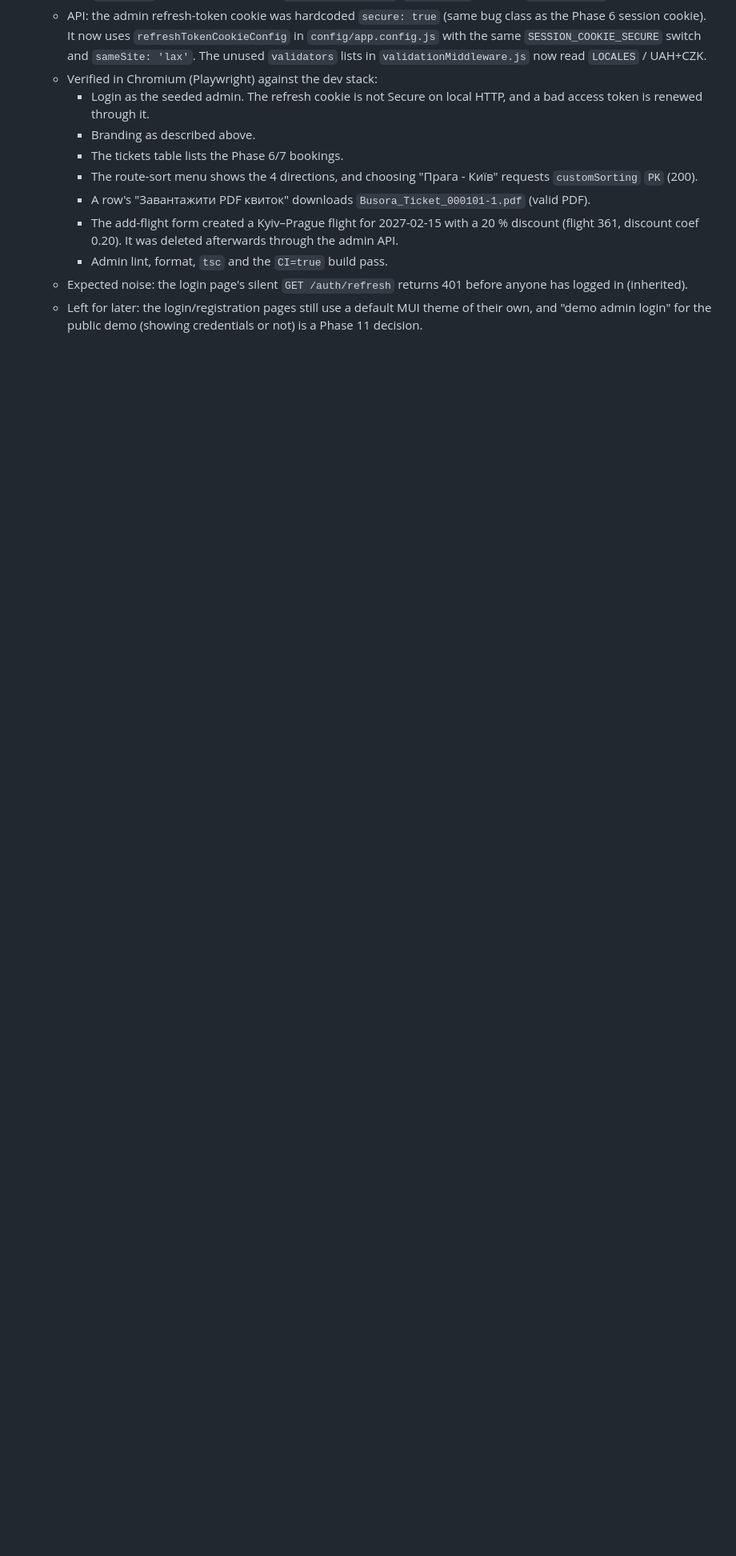
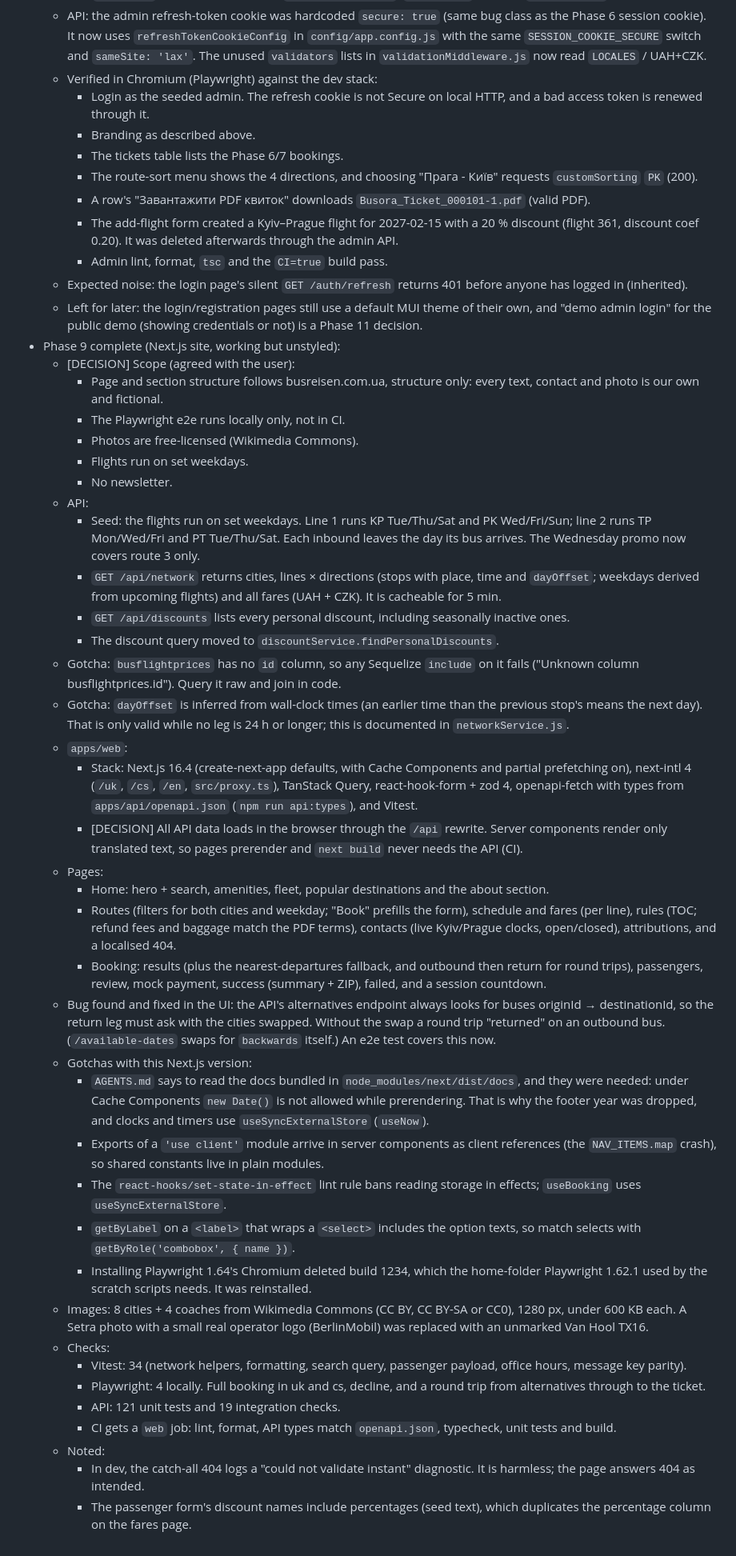
Before and after one commit to Bohdan993/busora, a Markdown page: .claude/changelog/daily.md, the part around the change. Shown at 80% size. Drawn GitHub-style; blank space fills up the shorter version.

Commit message:
docs: log Phase 9 and mark it done in the plan
Co-Authored-By: Claude Opus 5.5 <noreply@anthropic.com>

```diff
--- a/.claude/changelog/daily.md
+++ b/.claude/changelog/daily.md
@@ -342,3 +342,84 @@
   - Left for later: the login/registration pages still use a default MUI
     theme of their own, and "demo admin login" for the public demo
     (showing credentials or not) is a Phase 11 decision.
+- Phase 9 complete (Next.js site, working but unstyled):
+  - [DECISION] Scope (agreed with the user):
+    - Page and section structure follows busreisen.com.ua, structure only:
+      every text, contact and photo is our own and fictional.
+    - The Playwright e2e runs locally only, not in CI.
+    - Photos are free-licensed (Wikimedia Commons).
+    - Flights run on set weekdays.
+    - No newsletter.
+  - API:
+    - Seed: the flights run on set weekdays. Line 1 runs KP Tue/Thu/Sat and
+      PK Wed/Fri/Sun; line 2 runs TP Mon/Wed/Fri and PT Tue/Thu/Sat. Each
+      inbound leaves the day its bus arrives. The Wednesday promo now covers
+      route 3 only.
+    - `GET /api/network` returns cities, lines × directions (stops with
+      place, time and `dayOffset`; weekdays derived from upcoming flights)
+      and all fares (UAH + CZK). It is cacheable for 5 min.
+    - `GET /api/discounts` lists every personal discount, including
+      seasonally inactive ones.
+    - The discount query moved to `discountService.findPersonalDiscounts`.
+  - Gotcha: `busflightprices` has no `id` column, so any Sequelize `include`
+    on it fails ("Unknown column busflightprices.id"). Query it raw and join
+    in code.
+  - Gotcha: `dayOffset` is inferred from wall-clock times (an earlier time
+    than the previous stop's means the next day). That is only valid while
+    no leg is 24 h or longer; this is documented in `networkService.js`.
+  - `apps/web`:
+    - Stack: Next.js 16.4 (create-next-app defaults, with Cache Components
+      and partial prefetching on), next-intl 4 (`/uk`, `/cs`, `/en`,
+      `src/proxy.ts`), TanStack Query, react-hook-form + zod 4,
+      openapi-fetch with types from `apps/api/openapi.json`
+      (`npm run api:types`), and Vitest.
+    - [DECISION] All API data loads in the browser through the `/api`
+      rewrite. Server components render only translated text, so pages
+      prerender and `next build` never needs the API (CI).
+  - Pages:
+    - Home: hero + search, amenities, fleet, popular destinations and the
+      about section.
+    - Routes (filters for both cities and weekday; "Book" prefills the
+      form), schedule and fares (per line), rules (TOC; refund fees and
+      baggage match the PDF terms), contacts (live Kyiv/Prague clocks,
+      open/closed), attributions, and a localised 404.
+    - Booking: results (plus the nearest-departures fallback, and outbound
+      then return for round trips), passengers, review, mock payment,
+      success (summary + ZIP), failed, and a session countdown.
+  - Bug found and fixed in the UI: the API's alternatives endpoint always
+    looks for buses originId → destinationId, so the return leg must ask
+    with the cities swapped. Without the swap a round trip "returned" on an
+    outbound bus. (`/available-dates` swaps for `backwards` itself.) An e2e
+    test covers this now.
+  - Gotchas with this Next.js version:
+    - `AGENTS.md` says to read the docs bundled in
+      `node_modules/next/dist/docs`, and they were needed: under Cache
+      Components `new Date()` is not allowed while prerendering. That is
+      why the footer year was dropped, and clocks and timers use
+      `useSyncExternalStore` (`useNow`).
+    - Exports of a `'use client'` module arrive in server components as
+      client references (the `NAV_ITEMS.map` crash), so shared constants
+      live in plain modules.
+    - The `react-hooks/set-state-in-effect` lint rule bans reading storage
+      in effects; `useBooking` uses `useSyncExternalStore`.
+    - `getByLabel` on a `<label>` that wraps a `<select>` includes the
+      option texts, so match selects with `getByRole('combobox', { name })`.
+    - Installing Playwright 1.64's Chromium deleted build 1234, which the
+      home-folder Playwright 1.62.1 used by the scratch scripts needs. It
+      was reinstalled.
+  - Images: 8 cities + 4 coaches from Wikimedia Commons (CC BY, CC BY-SA or
+    CC0), 1280 px, under 600 KB each. A Setra photo with a small real
+    operator logo (BerlinMobil) was replaced with an unmarked Van Hool TX16.
+  - Checks:
+    - Vitest: 34 (network helpers, formatting, search query, passenger
+      payload, office hours, message key parity).
+    - Playwright: 4 locally. Full booking in uk and cs, decline, and a
+      round trip from alternatives through to the ticket.
+    - API: 121 unit tests and 19 integration checks.
+    - CI gets a `web` job: lint, format, API types match `openapi.json`,
+      typecheck, unit tests and build.
+  - Noted:
+    - In dev, the catch-all 404 logs a "could not validate instant"
+      diagnostic. It is harmless; the page answers 404 as intended.
+    - The passenger form's discount names include percentages (seed text),
+      which duplicates the percentage column on the fares page.
```
Also changed, not shown: .claude/docs/PLAN.md (+3 -3 lines).
